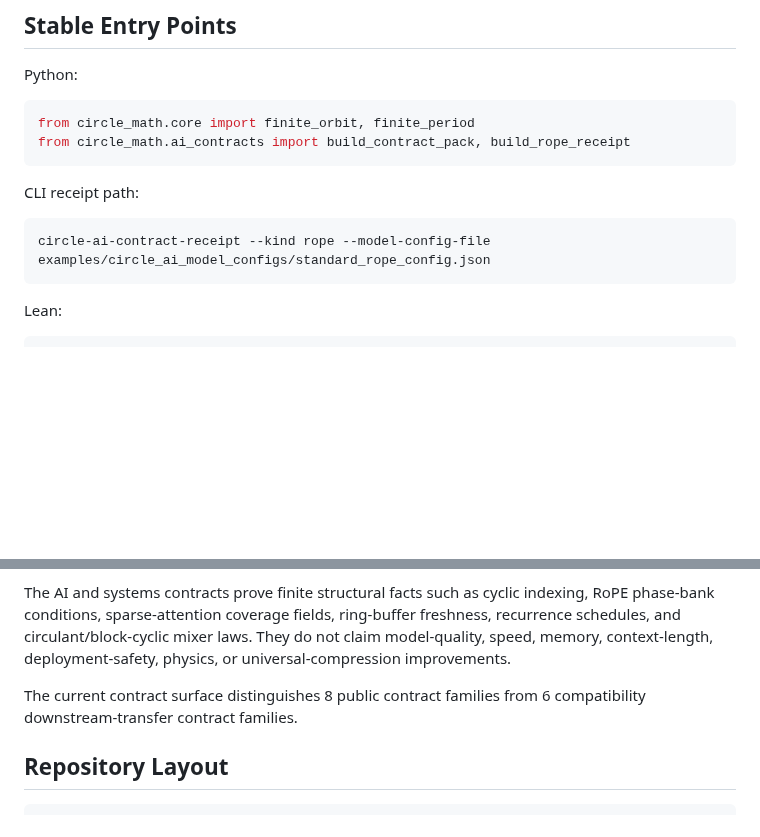
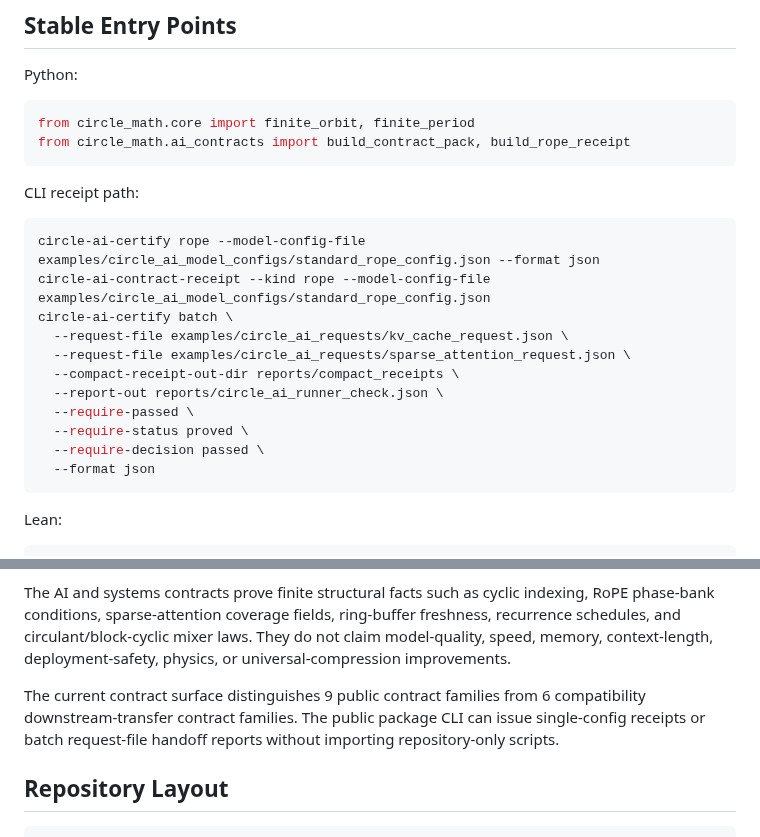
Before and after one commit to corbensorenson/circle-calculus, a Markdown page: README.md, 2 parts joined by grey strips. Rendered like a GitHub page; blank space fills up the shorter version.

Commit message:
Refresh README AI contract entry points

````diff
--- a/README.md
+++ b/README.md
@@ -50,7 +50,17 @@ from circle_math.ai_contracts import build_contract_pack, build_rope_receipt
 CLI receipt path:
 
 ```bash
+circle-ai-certify rope --model-config-file examples/circle_ai_model_configs/standard_rope_config.json --format json
 circle-ai-contract-receipt --kind rope --model-config-file examples/circle_ai_model_configs/standard_rope_config.json
+circle-ai-certify batch \
+  --request-file examples/circle_ai_requests/kv_cache_request.json \
+  --request-file examples/circle_ai_requests/sparse_attention_request.json \
+  --compact-receipt-out-dir reports/compact_receipts \
+  --report-out reports/circle_ai_runner_check.json \
+  --require-passed \
+  --require-status proved \
+  --require-decision passed \
+  --format json
 ```
 
 Lean:
@@ -97,8 +107,10 @@ ring-buffer freshness, recurrence schedules, and circulant/block-cyclic mixer
 laws. They do not claim model-quality, speed, memory, context-length,
 deployment-safety, physics, or universal-compression improvements.
 
-The current contract surface distinguishes 8 public contract families from 6 compatibility
-downstream-transfer contract families.
+The current contract surface distinguishes 9 public contract families from 6
+compatibility downstream-transfer contract families. The public package CLI can
+issue single-config receipts or batch request-file handoff reports without
+importing repository-only scripts.
 
 ## Repository Layout
 
````
